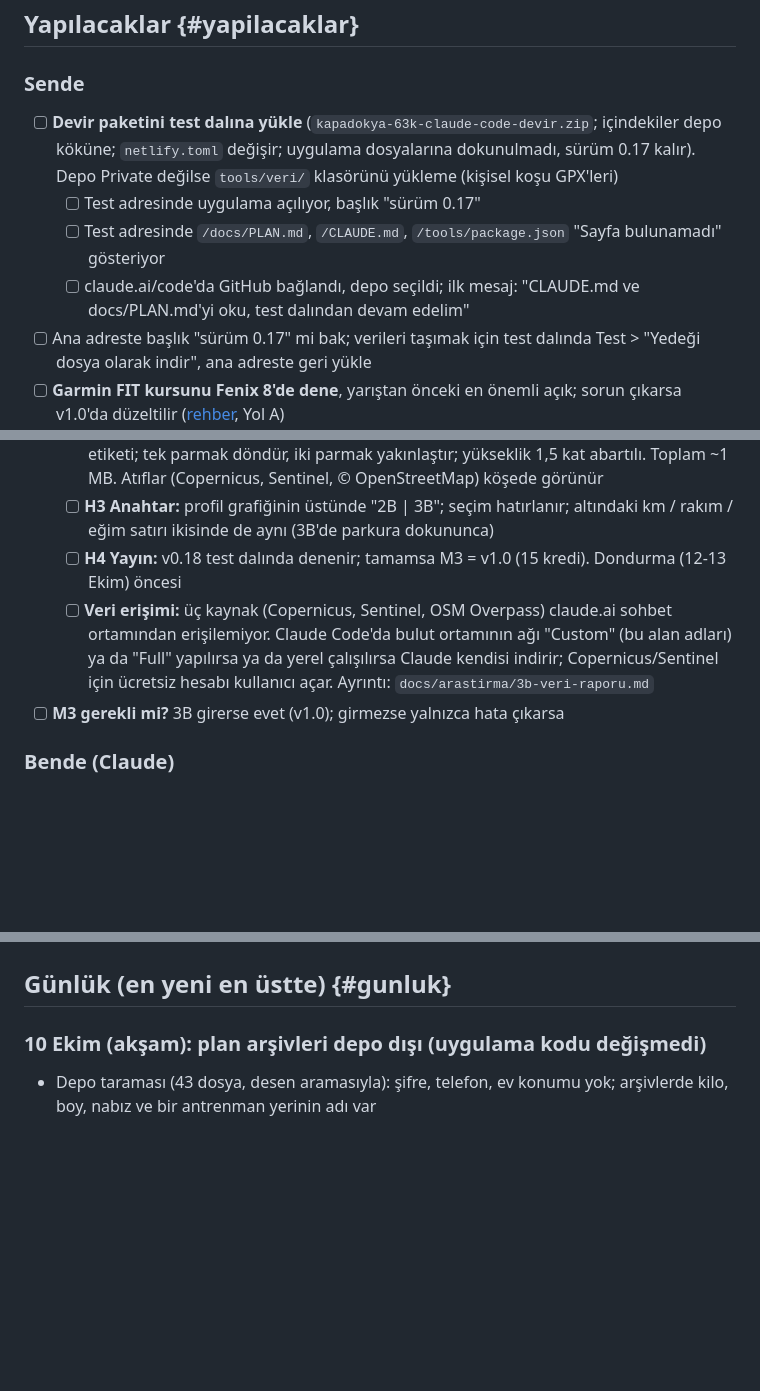
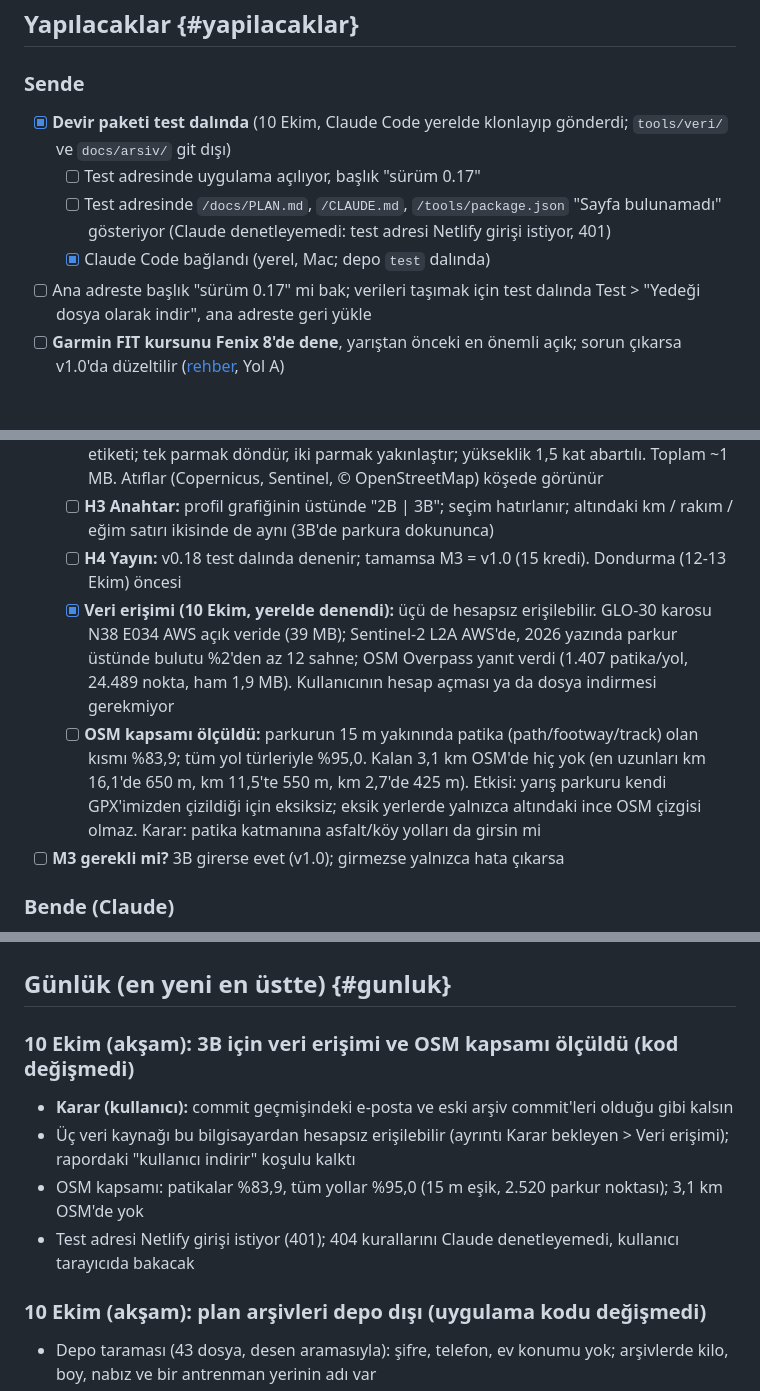
Before and after one commit to kaanmt/kapadokya-63k, a Markdown page: docs/PLAN.md, 3 parts joined by grey strips. Rendered like a GitHub page; blank space fills up the shorter version.

Commit message:
Plan: 3B veri erişimi doğrulandı, OSM kapsamı ölçüldü
Co-Authored-By: Claude Opus 5.5 <noreply@anthropic.com>

```diff
--- a/docs/PLAN.md
+++ b/docs/PLAN.md
@@ -9,10 +9,10 @@
 ## Yapılacaklar {#yapilacaklar}
 
 ### Sende
-- [ ] **Devir paketini test dalına yükle** (`kapadokya-63k-claude-code-devir.zip`; içindekiler depo köküne; `netlify.toml` değişir; uygulama dosyalarına dokunulmadı, sürüm 0.17 kalır). Depo Private değilse `tools/veri/` klasörünü yükleme (kişisel koşu GPX'leri)
+- [x] **Devir paketi test dalında** (10 Ekim, Claude Code yerelde klonlayıp gönderdi; `tools/veri/` ve `docs/arsiv/` git dışı)
     - [ ] Test adresinde uygulama açılıyor, başlık "sürüm 0.17"
-    - [ ] Test adresinde `/docs/PLAN.md`, `/CLAUDE.md`, `/tools/package.json` "Sayfa bulunamadı" gösteriyor
-    - [ ] claude.ai/code'da GitHub bağlandı, depo seçildi; ilk mesaj: "CLAUDE.md ve docs/PLAN.md'yi oku, test dalından devam edelim"
+    - [ ] Test adresinde `/docs/PLAN.md`, `/CLAUDE.md`, `/tools/package.json` "Sayfa bulunamadı" gösteriyor (Claude denetleyemedi: test adresi Netlify girişi istiyor, 401)
+    - [x] Claude Code bağlandı (yerel, Mac; depo `test` dalında)
 - [ ] Ana adreste başlık "sürüm 0.17" mi bak; verileri taşımak için test dalında Test > "Yedeği dosya olarak indir", ana adreste geri yükle
 - [ ] **Garmin FIT kursunu Fenix 8'de dene**, yarıştan önceki en önemli açık; sorun çıkarsa v1.0'da düzeltilir ([rehber](https://claude.ai/artifact/T56PuY5jpTP6tJb7btnXad), Yol A)
     - [ ] Connect'e yüklendi
@@ -27,7 +27,8 @@
     - [ ] **H2 Görünüm (araştırmadan sonra, bedava + kaliteli):** zemin Copernicus GLO-30 (30 m'den iyisi açık değil: EEA-10 yalnızca kurumlara, ASF 12,5 m aslında yeniden örneklenmiş 30 m, HGM 5 m bireye satılmıyor, ticari 5 m ~€900 + yayın izni); üstüne Sentinel-2 10 m yaz uydu görüntüsü + gölgeleme (vadiler, bağlar, kasabalar seçilir); patikalar OpenStreetMap'ten ince çizgi, yarış parkuru kalın ayrı renk; yalnızca 6 nokta etiketi; tek parmak döndür, iki parmak yakınlaştır; yükseklik 1,5 kat abartılı. Toplam ~1 MB. Atıflar (Copernicus, Sentinel, © OpenStreetMap) köşede görünür
     - [ ] **H3 Anahtar:** profil grafiğinin üstünde "2B | 3B"; seçim hatırlanır; altındaki km / rakım / eğim satırı ikisinde de aynı (3B'de parkura dokununca)
     - [ ] **H4 Yayın:** v0.18 test dalında denenir; tamamsa M3 = v1.0 (15 kredi). Dondurma (12-13 Ekim) öncesi
-    - [ ] **Veri erişimi:** üç kaynak (Copernicus, Sentinel, OSM Overpass) claude.ai sohbet ortamından erişilemiyor. Claude Code'da bulut ortamının ağı "Custom" (bu alan adları) ya da "Full" yapılırsa ya da yerel çalışılırsa Claude kendisi indirir; Copernicus/Sentinel için ücretsiz hesabı kullanıcı açar. Ayrıntı: `docs/arastirma/3b-veri-raporu.md`
+    - [x] **Veri erişimi (10 Ekim, yerelde denendi):** üçü de hesapsız erişilebilir. GLO-30 karosu N38 E034 AWS açık veride (39 MB); Sentinel-2 L2A AWS'de, 2026 yazında parkur üstünde bulutu %2'den az 12 sahne; OSM Overpass yanıt verdi (1.407 patika/yol, 24.489 nokta, ham 1,9 MB). Kullanıcının hesap açması ya da dosya indirmesi gerekmiyor
+    - [ ] **OSM kapsamı ölçüldü:** parkurun 15 m yakınında patika (path/footway/track) olan kısmı %83,9; tüm yol türleriyle %95,0. Kalan 3,1 km OSM'de hiç yok (en uzunları km 16,1'de 650 m, km 11,5'te 550 m, km 2,7'de 425 m). Etkisi: yarış parkuru kendi GPX'imizden çizildiği için eksiksiz; eksik yerlerde yalnızca altındaki ince OSM çizgisi olmaz. Karar: patika katmanına asfalt/köy yolları da girsin mi
 - [ ] **M3 gerekli mi?** 3B girerse evet (v1.0); girmezse yalnızca hata çıkarsa
 
 ### Bende (Claude)
@@ -59,6 +60,12 @@
 - **17 Ekim:** yarış, start 07:00 (start alanı en geç 06:30)
 
 ## Günlük (en yeni en üstte) {#gunluk}
+
+### 10 Ekim (akşam): 3B için veri erişimi ve OSM kapsamı ölçüldü (kod değişmedi)
+- **Karar (kullanıcı):** commit geçmişindeki e-posta ve eski arşiv commit'leri olduğu gibi kalsın
+- Üç veri kaynağı bu bilgisayardan hesapsız erişilebilir (ayrıntı Karar bekleyen > Veri erişimi); rapordaki "kullanıcı indirir" koşulu kalktı
+- OSM kapsamı: patikalar %83,9, tüm yollar %95,0 (15 m eşik, 2.520 parkur noktası); 3,1 km OSM'de yok
+- Test adresi Netlify girişi istiyor (401); 404 kurallarını Claude denetleyemedi, kullanıcı tarayıcıda bakacak
 
 ### 10 Ekim (akşam): plan arşivleri depo dışı (uygulama kodu değişmedi)
 - Depo taraması (43 dosya, desen aramasıyla): şifre, telefon, ev konumu yok; arşivlerde kilo, boy, nabız ve bir antrenman yerinin adı var
```
